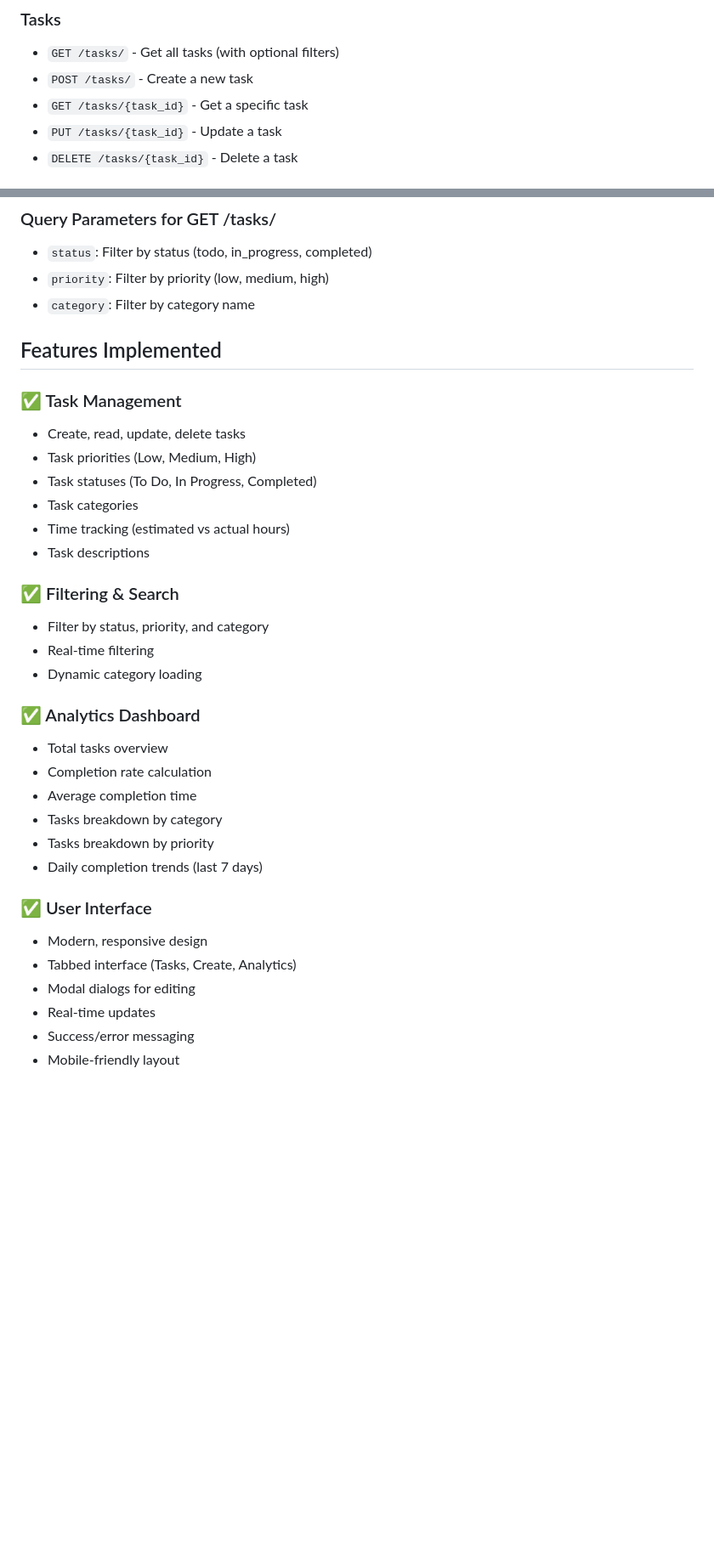
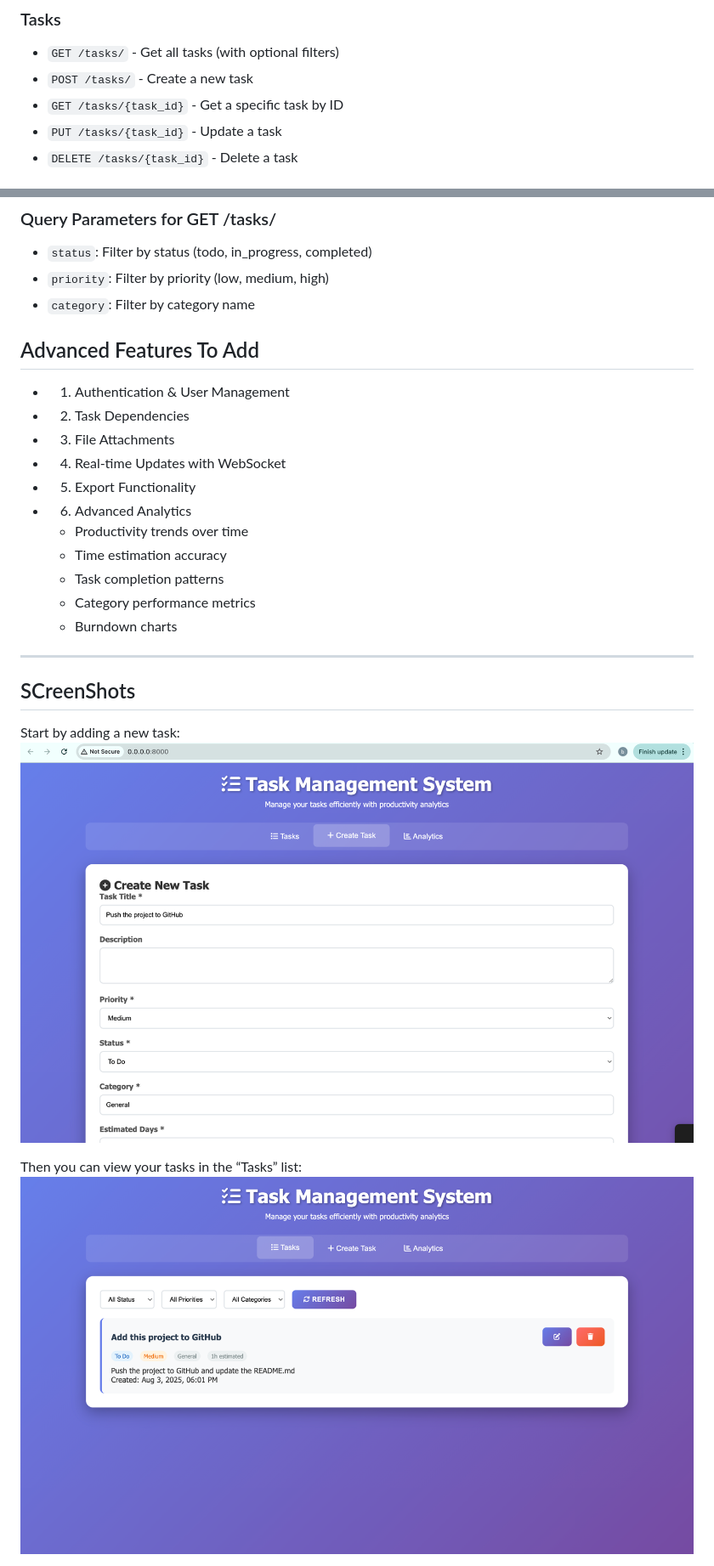
Before and after one commit to Bothaina-Karakrah/tasks_tracker, a Markdown page: README.md, 2 parts joined by grey strips. Shown: that part at 85% size. Rendered like a GitHub page; pictures changed too: img.png (added), img_1.png (added); blank space fills up the shorter version.

```diff
--- a/README.md
+++ b/README.md
@@ -62,7 +88,7 @@ python -m http.server 3000
 ### Tasks
 - `GET /tasks/` - Get all tasks (with optional filters)
 - `POST /tasks/` - Create a new task
-- `GET /tasks/{task_id}` - Get a specific task
+- `GET /tasks/{task_id}` - Get a specific task by ID
 - `PUT /tasks/{task_id}` - Update a task
 - `DELETE /tasks/{task_id}` - Delete a task
 
@@ -75,34 +101,26 @@ python -m http.server 3000
 - `priority`: Filter by priority (low, medium, high)
 - `category`: Filter by category name
 
-## Features Implemented
 
-### ✅ Task Management
-- Create, read, update, delete tasks
-- Task priorities (Low, Medium, High)
-- Task statuses (To Do, In Progress, Completed)
-- Task categories
-- Time tracking (estimated vs actual hours)
-- Task descriptions
+## Advanced Features To  Add
 
-### ✅ Filtering & Search
-- Filter by status, priority, and category
-- Real-time filtering
-- Dynamic category loading
+- 1. Authentication & User Management
+- 2. Task Dependencies
+- 3. File Attachments
+- 4. Real-time Updates with WebSocket
+- 5. Export Functionality
+- 6. Advanced Analytics
+  - Productivity trends over time
+  - Time estimation accuracy
+  - Task completion patterns
+  - Category performance metrics
+  - Burndown charts
 
-### ✅ Analytics Dashboard
-- Total tasks overview
-- Completion rate calculation
-- Average completion time
-- Tasks breakdown by category
-- Tasks breakdown by priority
-- Daily completion trends (last 7 days)
+---
+## SCreenShots
+Start by adding a new task:
+![img.png](img.png)
 
-### ✅ User Interface
-- Modern, responsive design
-- Tabbed interface (Tasks, Create, Analytics)
-- Modal dialogs for editing
-- Real-time updates
-- Success/error messaging
-- Mobile-friendly layout
+Then you can view your tasks in the “Tasks” list:
+![img_1.png](img_1.png)
 
```
Also changed, not shown: other parts of README.md (+70 -207 lines), img_2.png (added), img_3.png (added), img_4.png (added), 3 other files.
